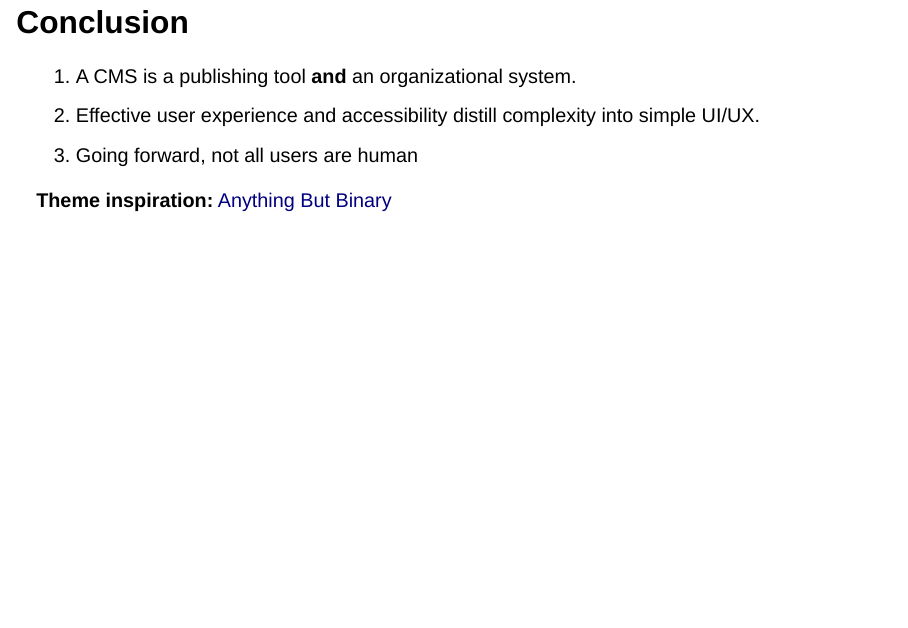
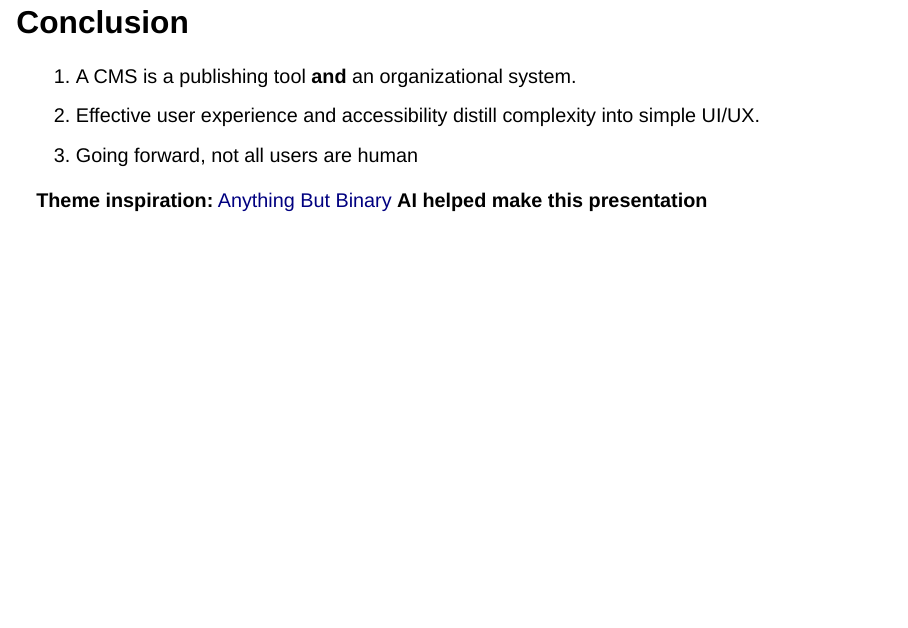
Before and after one commit to lelandsampson/Leland-Sampson-Website, a Quarto document (usc/usc.qmd): page 19 of 19. Rendered offline with R 4.5, knitr and Pandoc in place of Quarto, with nearby package versions; drawn as Slidy slides in place of the format the file asks for.

Commit message:
usc presentation ai attribution

```diff
--- a/usc/usc.qmd
+++ b/usc/usc.qmd
@@ -194,3 +194,4 @@ An inclusive website anticipates different abilities, devices, languages, levels
 3. Going forward, not all users are human
 
 **Theme inspiration:** [Anything But Binary](https://anythingbutbinary.com/)
+**AI helped make this presentation**
```
Also changed, not shown: usc/usc.html.
